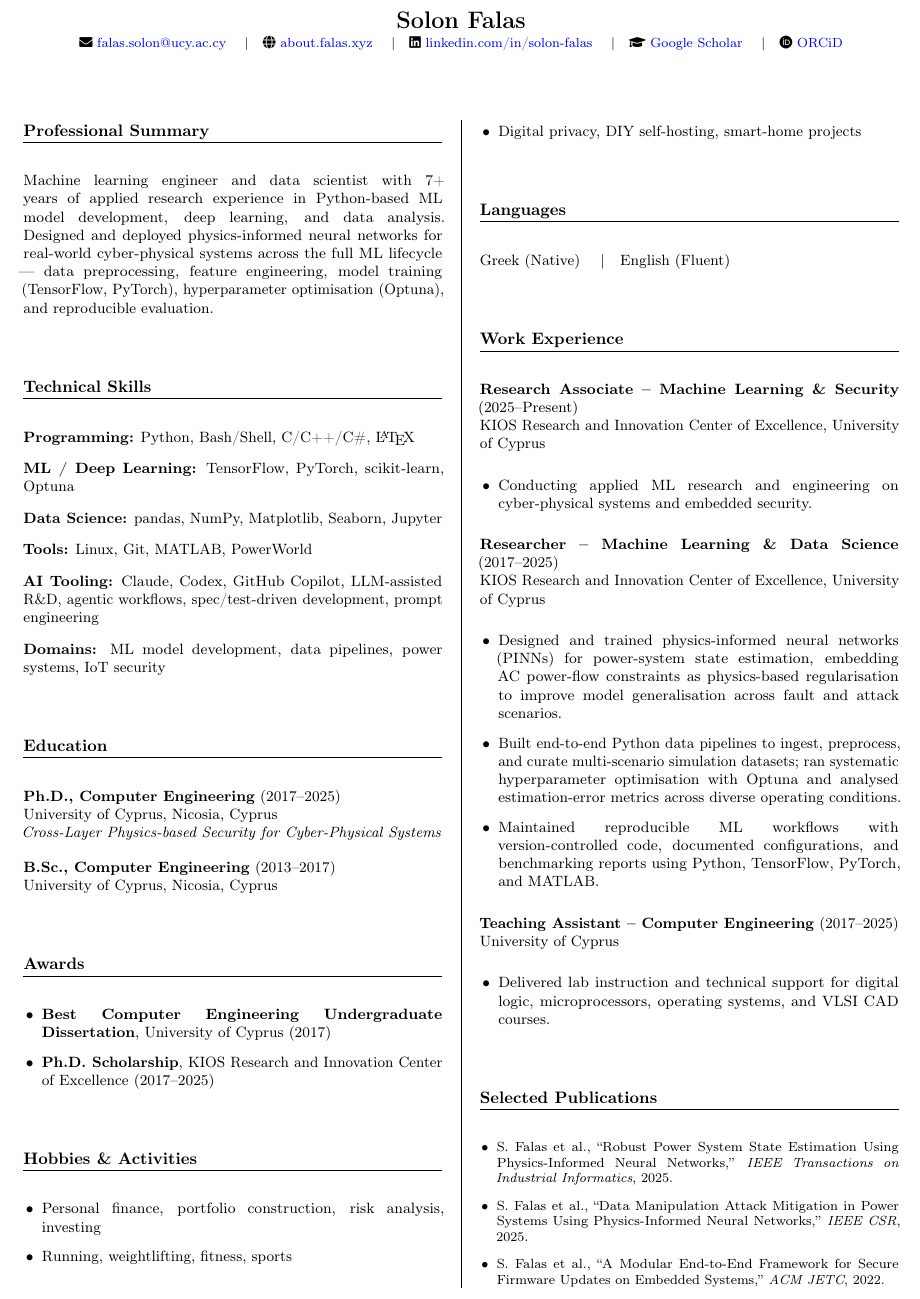
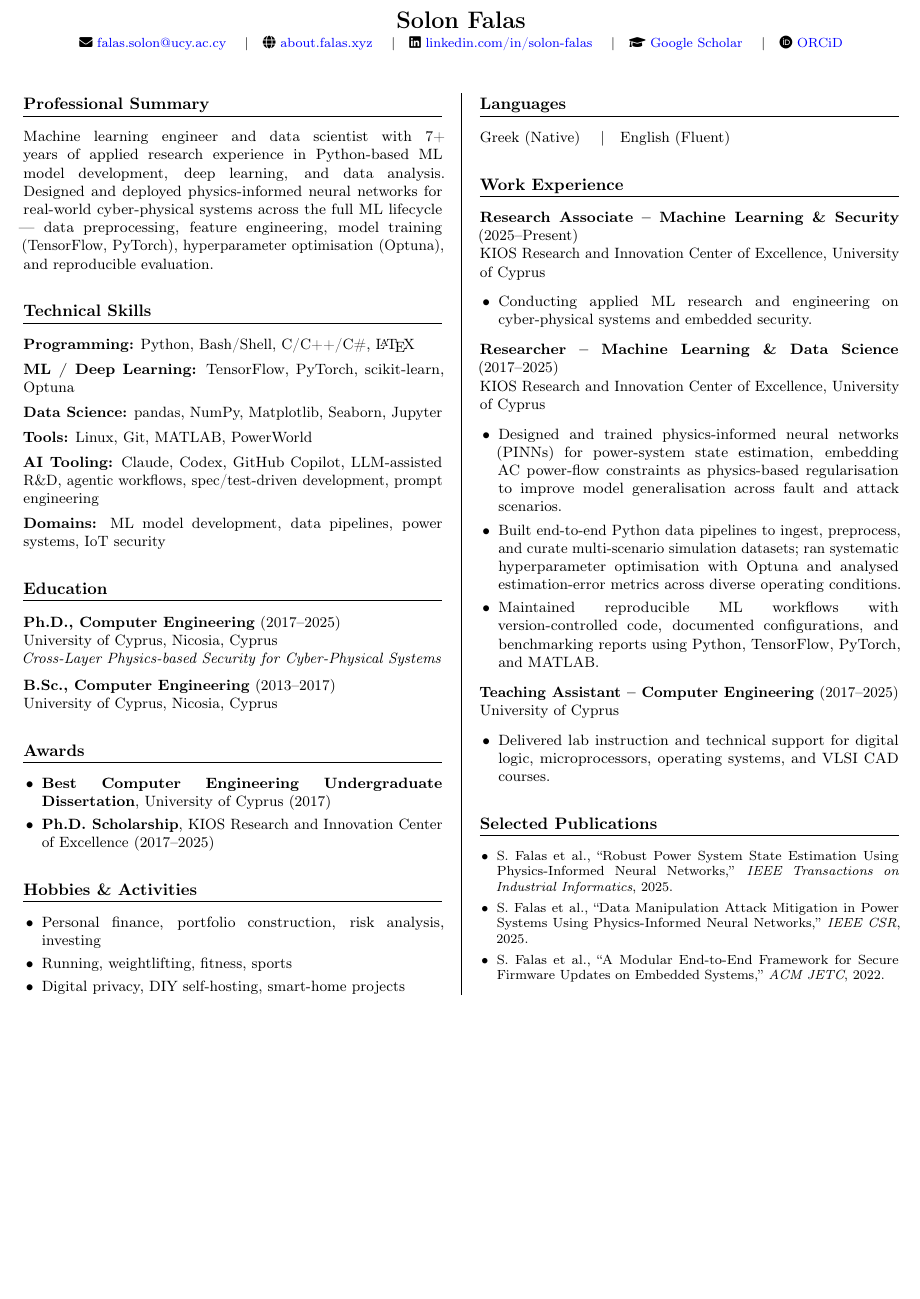
Before and after one commit to 0xSoliski/resume-cv, a LaTeX CV (resume-cv.tex): part of the page, cut so that both start at the same text, the shorter picture padded with empty space. Compiled offline with pdfLaTeX.

Commit message:
Dial back section spacing to midpoint — less aggressive spread
Co-Authored-By: Claude Sonnet 4.6 <noreply@anthropic.com>

```diff
--- a/resume-cv.tex
+++ b/resume-cv.tex
@@ -19,15 +19,15 @@
 \setlength{\parindent}{0pt}
 \setlength{\columnsep}{0.8cm}
 \setlength{\columnseprule}{0.4pt}
-\setlength{\multicolsep}{28pt}
-\setlength{\parskip}{9pt}
+\setlength{\multicolsep}{12pt}
+\setlength{\parskip}{4pt}
 
 % Section styling
 \titleformat{\section}{\normalsize\bfseries}{}{0em}{}[\titlerule]
-\titlespacing*{\section}{0pt}{2.9em}{1.15em}
+\titlespacing*{\section}{0pt}{1.4em}{0.55em}
 
 % Compact lists
-\setlist[itemize]{leftmargin=1.2em, itemsep=7pt, topsep=5pt, parsep=0pt, partopsep=0pt}
+\setlist[itemize]{leftmargin=1.2em, itemsep=3pt, topsep=3pt, parsep=0pt, partopsep=0pt}
 
 \hypersetup{
   colorlinks=true,
@@ -62,17 +62,17 @@
 Machine learning engineer and data scientist with 7+ years of applied research experience in Python-based ML model development, deep learning, and data analysis. Designed and deployed physics-informed neural networks for real-world cyber-physical systems across the full ML lifecycle --- data preprocessing, feature engineering, model training (TensorFlow, PyTorch), hyperparameter optimisation (Optuna), and reproducible evaluation.
 
 \section*{Technical Skills}
-\textbf{Programming:} Python, Bash/Shell, C/C++/C\#, \LaTeX\\[8pt]
-\textbf{ML / Deep Learning:} TensorFlow, PyTorch, scikit-learn, Optuna\\[8pt]
-\textbf{Data Science:} pandas, NumPy, Matplotlib, Seaborn, Jupyter\\[8pt]
-\textbf{Tools:} Linux, Git, MATLAB, PowerWorld\\[8pt]
-\textbf{AI Tooling:} Claude, Codex, GitHub Copilot, LLM-assisted R\&D, agentic workflows, spec/test-driven development, prompt engineering\\[8pt]
+\textbf{Programming:} Python, Bash/Shell, C/C++/C\#, \LaTeX\\[4pt]
+\textbf{ML / Deep Learning:} TensorFlow, PyTorch, scikit-learn, Optuna\\[4pt]
+\textbf{Data Science:} pandas, NumPy, Matplotlib, Seaborn, Jupyter\\[4pt]
+\textbf{Tools:} Linux, Git, MATLAB, PowerWorld\\[4pt]
+\textbf{AI Tooling:} Claude, Codex, GitHub Copilot, LLM-assisted R\&D, agentic workflows, spec/test-driven development, prompt engineering\\[4pt]
 \textbf{Domains:} ML model development, data pipelines, power systems, IoT security
 
 \section*{Education}
 \textbf{Ph.D., Computer Engineering} (2017--2025)\\
 University of Cyprus, Nicosia, Cyprus\\
-\textit{Cross-Layer Physics-based Security for Cyber-Physical Systems}\\[10pt]
+\textit{Cross-Layer Physics-based Security for Cyber-Physical Systems}\\[5pt]
 \textbf{B.Sc., Computer Engineering} (2013--2017)\\
 University of Cyprus, Nicosia, Cyprus
 
```
